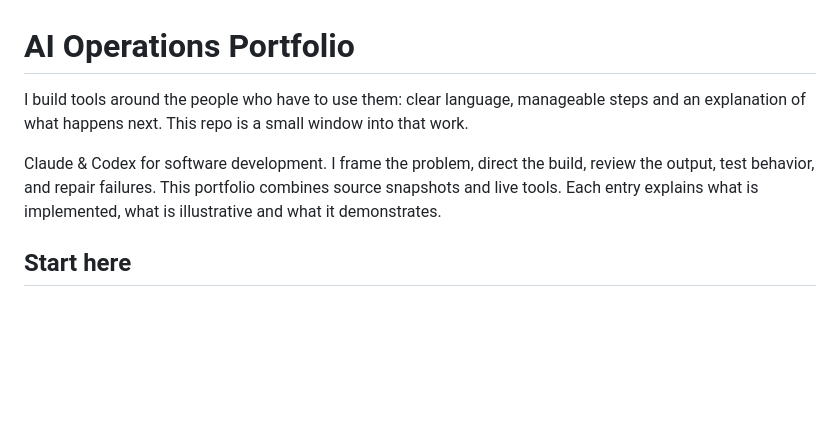
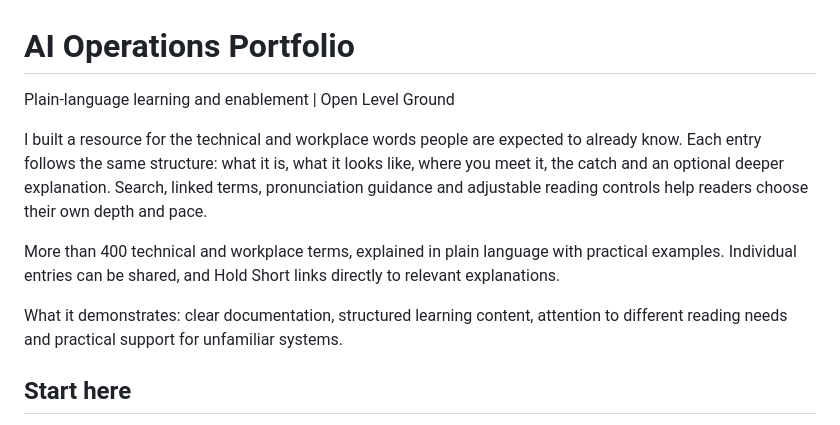
Before and after one commit to mukoozasimon-creator/ai-operations-portfolio, a Markdown page: README.md, the part around the change. GitHub-like rendering; blank space fills up the shorter version.

Commit message:
Revise README for clearer project description
Updated the README to enhance clarity and detail about the portfolio's purpose and resources.

```diff
--- a/README.md
+++ b/README.md
@@ -1,8 +1,12 @@
 # AI Operations Portfolio
 
-I build tools around the people who have to use them: clear language, manageable steps and an explanation of what happens next. This repo is a small window into that work.
+Plain-language learning and enablement | Open Level Ground
 
-Claude & Codex for software development. I frame the problem, direct the build, review the output, test behavior, and repair failures. This portfolio combines source snapshots and live tools. Each entry explains what is implemented, what is illustrative and what it demonstrates.
+I built a resource for the technical and workplace words people are expected to already know. Each entry follows the same structure: what it is, what it looks like, where you meet it, the catch and an optional deeper explanation. Search, linked terms, pronunciation guidance and adjustable reading controls help readers choose their own depth and pace.
+
+More than 400 technical and workplace terms, explained in plain language with practical examples. Individual entries can be shared, and Hold Short links directly to relevant explanations.
+
+What it demonstrates: clear documentation, structured learning content, attention to different reading needs and practical support for unfamiliar systems.
 
 ## Start here
 
```
